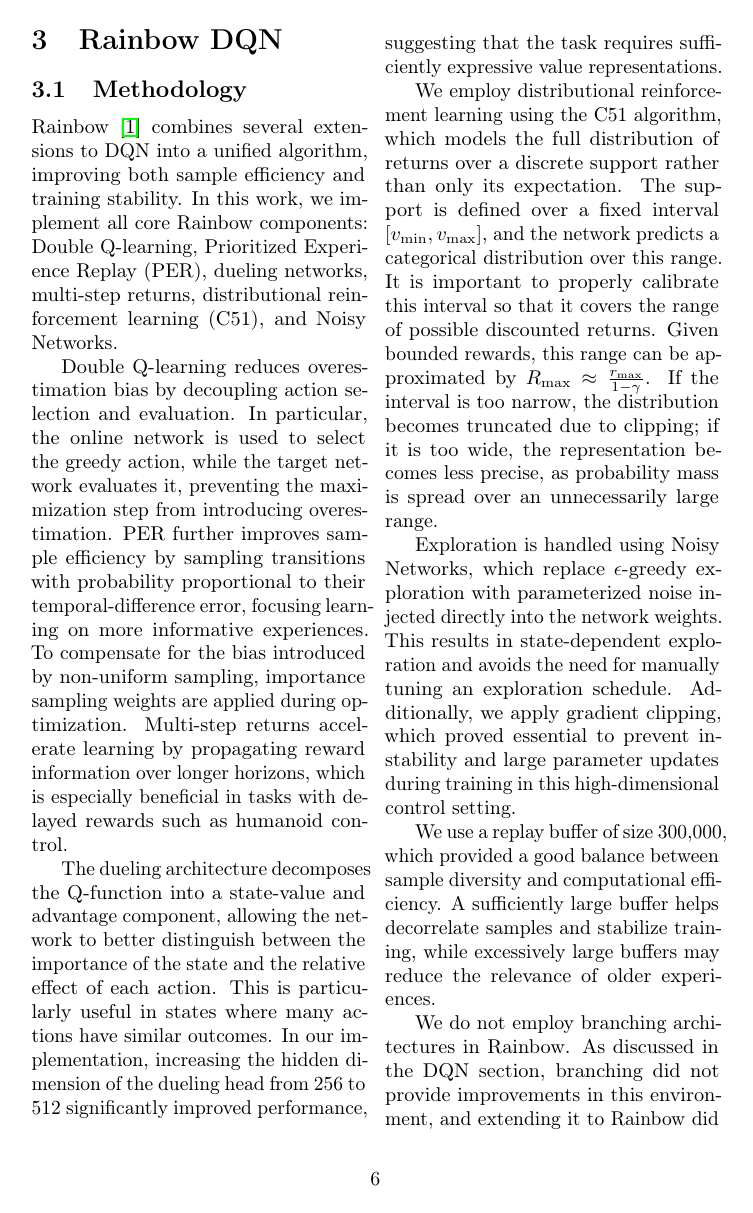
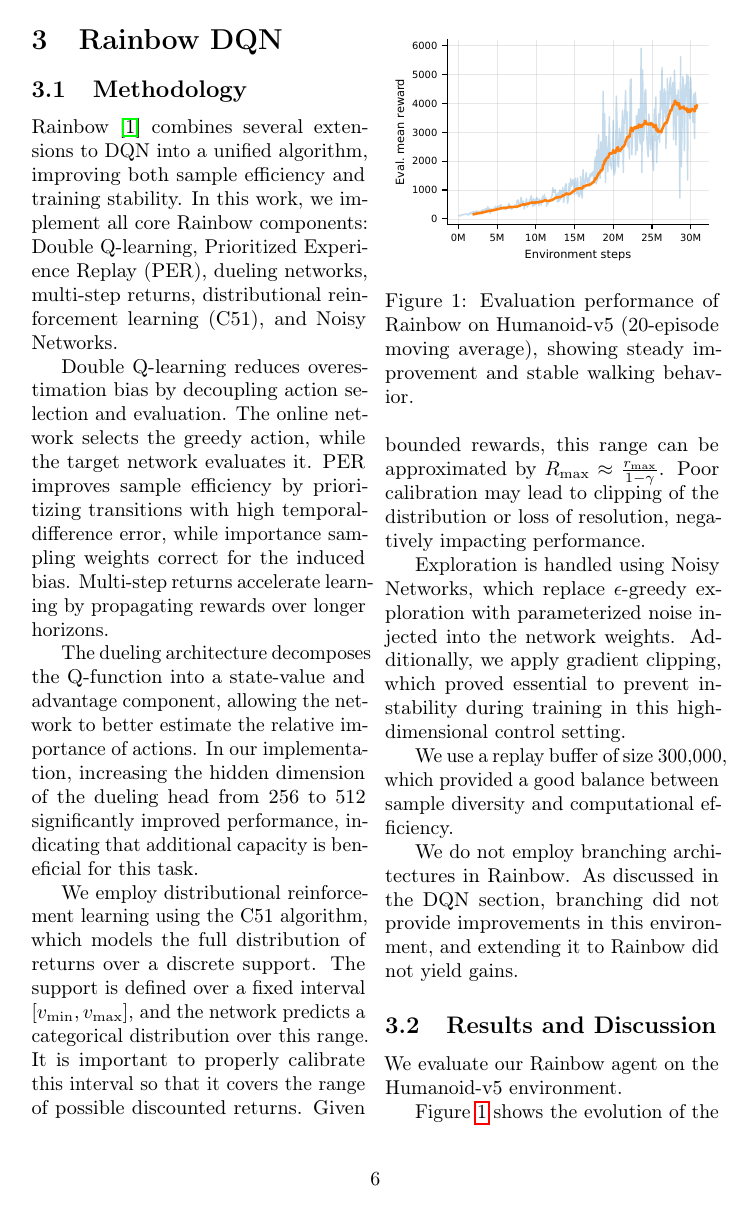
Before and after one commit to IgnacioBayon/drl-zoo, a LaTeX paper (report/main.tex, which reads report/sections/3_rainbow.tex): page 6 of 9. Compiled offline with pdfLaTeX; a LaTeX package or settings file that is missing is left out; a missing bibliography style is replaced by a similar one.

Commit message:
Shorten Rainbow Methodology

```diff
--- a/report/sections/3_rainbow.tex
+++ b/report/sections/3_rainbow.tex
@@ -1,18 +1,17 @@
 \section{Rainbow DQN}
-\label{sec:rainbow}
 
 \subsection{Methodology}
 Rainbow \cite{hessel2018rainbow} combines several extensions to DQN into a unified algorithm, improving both sample efficiency and training stability. In this work, we implement all core Rainbow components: Double Q-learning, Prioritized Experience Replay (PER), dueling networks, multi-step returns, distributional reinforcement learning (C51), and Noisy Networks.
 
-Double Q-learning reduces overestimation bias by decoupling action selection and evaluation. In particular, the online network is used to select the greedy action, while the target network evaluates it, preventing the maximization step from introducing overestimation. PER further improves sample efficiency by sampling transitions with probability proportional to their temporal-difference error, focusing learning on more informative experiences. To compensate for the bias introduced by non-uniform sampling, importance sampling weights are applied during optimization. Multi-step returns accelerate learning by propagating reward information over longer horizons, which is especially beneficial in tasks with delayed rewards such as humanoid control.
+Double Q-learning reduces overestimation bias by decoupling action selection and evaluation. The online network selects the greedy action, while the target network evaluates it. PER improves sample efficiency by prioritizing transitions with high temporal-difference error, while importance sampling weights correct for the induced bias. Multi-step returns accelerate learning by propagating rewards over longer horizons.
 
-The dueling architecture decomposes the Q-function into a state-value and advantage component, allowing the network to better distinguish between the importance of the state and the relative effect of each action. This is particularly useful in states where many actions have similar outcomes. In our implementation, increasing the hidden dimension of the dueling head from 256 to 512 significantly improved performance, suggesting that the task requires sufficiently expressive value representations.
+The dueling architecture decomposes the Q-function into a state-value and advantage component, allowing the network to better estimate the relative importance of actions. In our implementation, increasing the hidden dimension of the dueling head from 256 to 512 significantly improved performance, indicating that additional capacity is beneficial for this task.
 
-We employ distributional reinforcement learning using the C51 algorithm, which models the full distribution of returns over a discrete support rather than only its expectation. The support is defined over a fixed interval $[v_{\min}, v_{\max}]$, and the network predicts a categorical distribution over this range. It is important to properly calibrate this interval so that it covers the range of possible discounted returns. Given bounded rewards, this range can be approximated by $R_{\max} \approx \frac{r_{\max}}{1 - \gamma}$. If the interval is too narrow, the distribution becomes truncated due to clipping; if it is too wide, the representation becomes less precise, as probability mass is spread over an unnecessarily large range.
+We employ distributional reinforcement learning using the C51 algorithm, which models the full distribution of returns over a discrete support. The support is defined over a fixed interval $[v_{\min}, v_{\max}]$, and the network predicts a categorical distribution over this range. It is important to properly calibrate this interval so that it covers the range of possible discounted returns. Given bounded rewards, this range can be approximated by $R_{\max} \approx \frac{r_{\max}}{1 - \gamma}$. Poor calibration may lead to clipping of the distribution or loss of resolution, negatively impacting performance.
 
-Exploration is handled using Noisy Networks, which replace $\epsilon$-greedy exploration with parameterized noise injected directly into the network weights. This results in state-dependent exploration and avoids the need for manually tuning an exploration schedule. Additionally, we apply gradient clipping, which proved essential to prevent instability and large parameter updates during training in this high-dimensional control setting.
+Exploration is handled using Noisy Networks, which replace $\epsilon$-greedy exploration with parameterized noise injected into the network weights. Additionally, we apply gradient clipping, which proved essential to prevent instability during training in this high-dimensional control setting.
 
-We use a replay buffer of size $300{,}000$, which provided a good balance between sample diversity and computational efficiency. A sufficiently large buffer helps decorrelate samples and stabilize training, while excessively large buffers may reduce the relevance of older experiences.
+We use a replay buffer of size $300{,}000$, which provided a good balance between sample diversity and computational efficiency.
 
 We do not employ branching architectures in Rainbow. As discussed in the DQN section, branching did not provide improvements in this environment, and extending it to Rainbow did not yield gains.
 
```
Also changed, not shown: report/sections/3_rainbow.tex (1 more changed lines).
